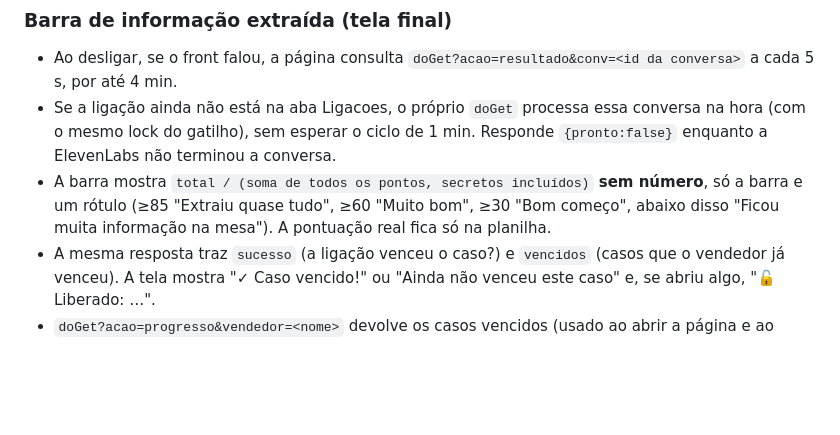
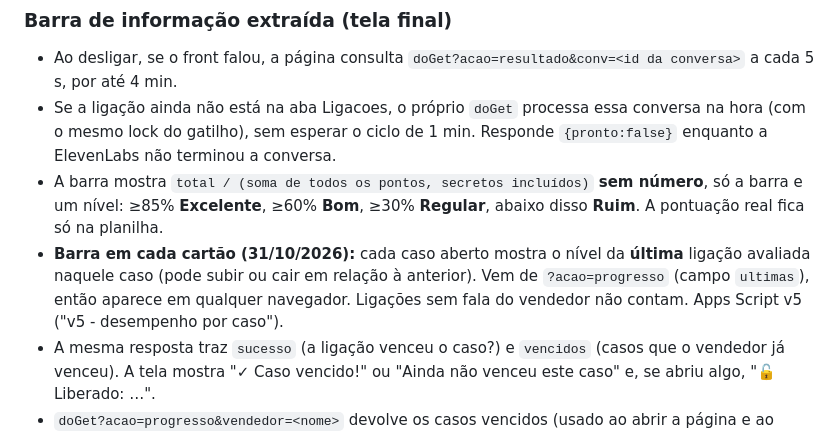
Before and after one commit to davimorgado-arch/davimorgado-arch.github.io, a Markdown page: coldcall/PROJETO.md, the part around the change. GitHub-like rendering; blank space fills up the shorter version.

Commit message:
Cold Call: PROJETO.md com a barra de desempenho por caso
Co-Authored-By: Claude Opus 5.5 <noreply@anthropic.com>

```diff
--- a/coldcall/PROJETO.md
+++ b/coldcall/PROJETO.md
@@ -258,7 +258,8 @@ Fórmula `QUERY` somando o `total` por vendedor (só `status = ok`). A página `
 ### Barra de informação extraída (tela final)
 - Ao desligar, se o front falou, a página consulta `doGet?acao=resultado&conv=<id da conversa>` a cada 5 s, por até 4 min.
 - Se a ligação ainda não está na aba Ligacoes, o próprio `doGet` processa essa conversa na hora (com o mesmo lock do gatilho), sem esperar o ciclo de 1 min. Responde `{pronto:false}` enquanto a ElevenLabs não terminou a conversa.
-- A barra mostra `total / (soma de todos os pontos, secretos incluídos)` **sem número**, só a barra e um rótulo (≥85 "Extraiu quase tudo", ≥60 "Muito bom", ≥30 "Bom começo", abaixo disso "Ficou muita informação na mesa"). A pontuação real fica só na planilha.
+- A barra mostra `total / (soma de todos os pontos, secretos incluídos)` **sem número**, só a barra e um nível: ≥85% **Excelente**, ≥60% **Bom**, ≥30% **Regular**, abaixo disso **Ruim**. A pontuação real fica só na planilha.
+- **Barra em cada cartão (31/10/2026):** cada caso aberto mostra o nível da **última** ligação avaliada naquele caso (pode subir ou cair em relação à anterior). Vem de `?acao=progresso` (campo `ultimas`), então aparece em qualquer navegador. Ligações sem fala do vendedor não contam. Apps Script v5 ("v5 - desempenho por caso").
 - A mesma resposta traz `sucesso` (a ligação venceu o caso?) e `vencidos` (casos que o vendedor já venceu). A tela mostra "✓ Caso vencido!" ou "Ainda não venceu este caso" e, se abriu algo, "🔓 Liberado: …".
 - `doGet?acao=progresso&vendedor=<nome>` devolve os casos vencidos (usado ao abrir a página e ao digitar o nome); a página calcula o que está aberto pelas colunas `fase` e `requisito`.
 
```
